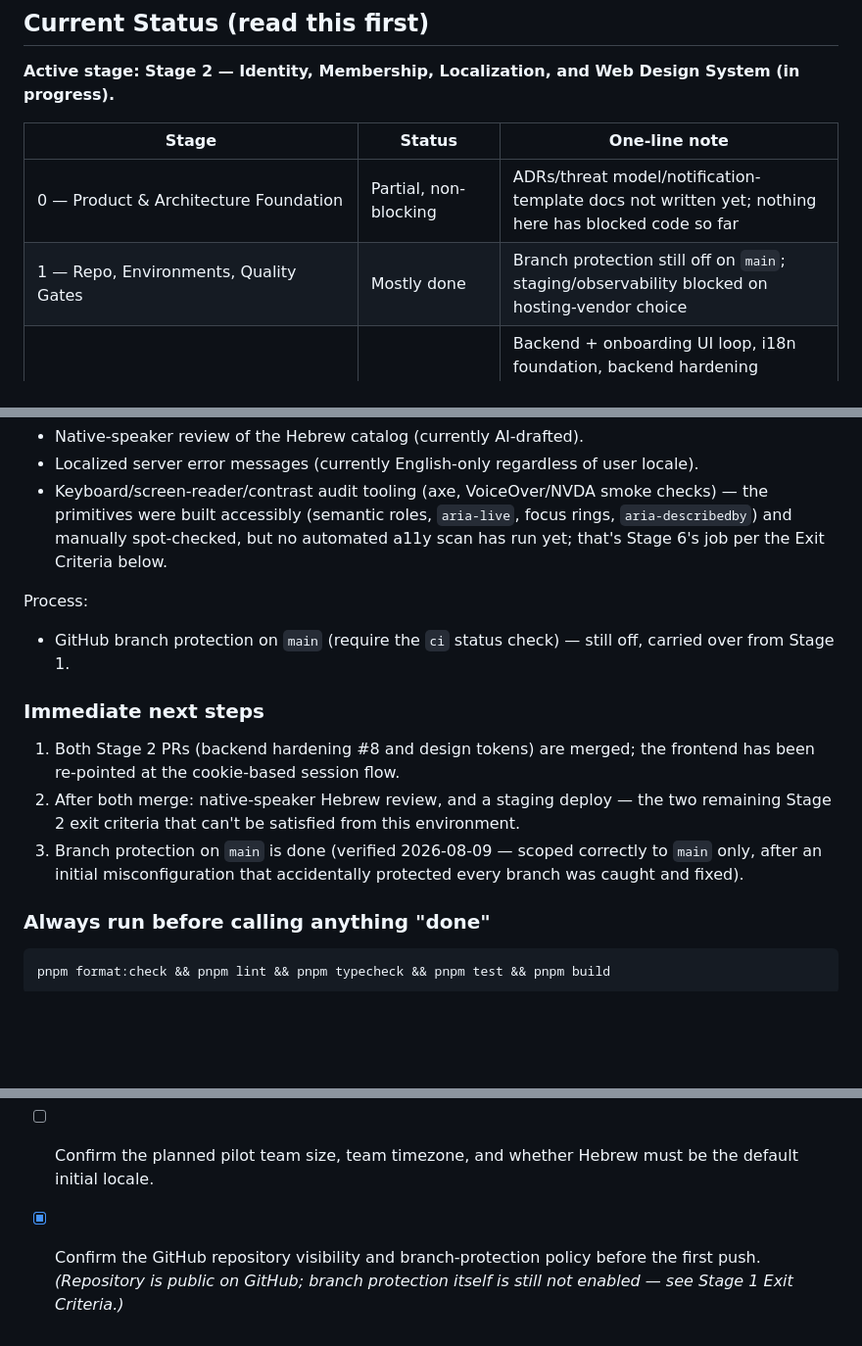
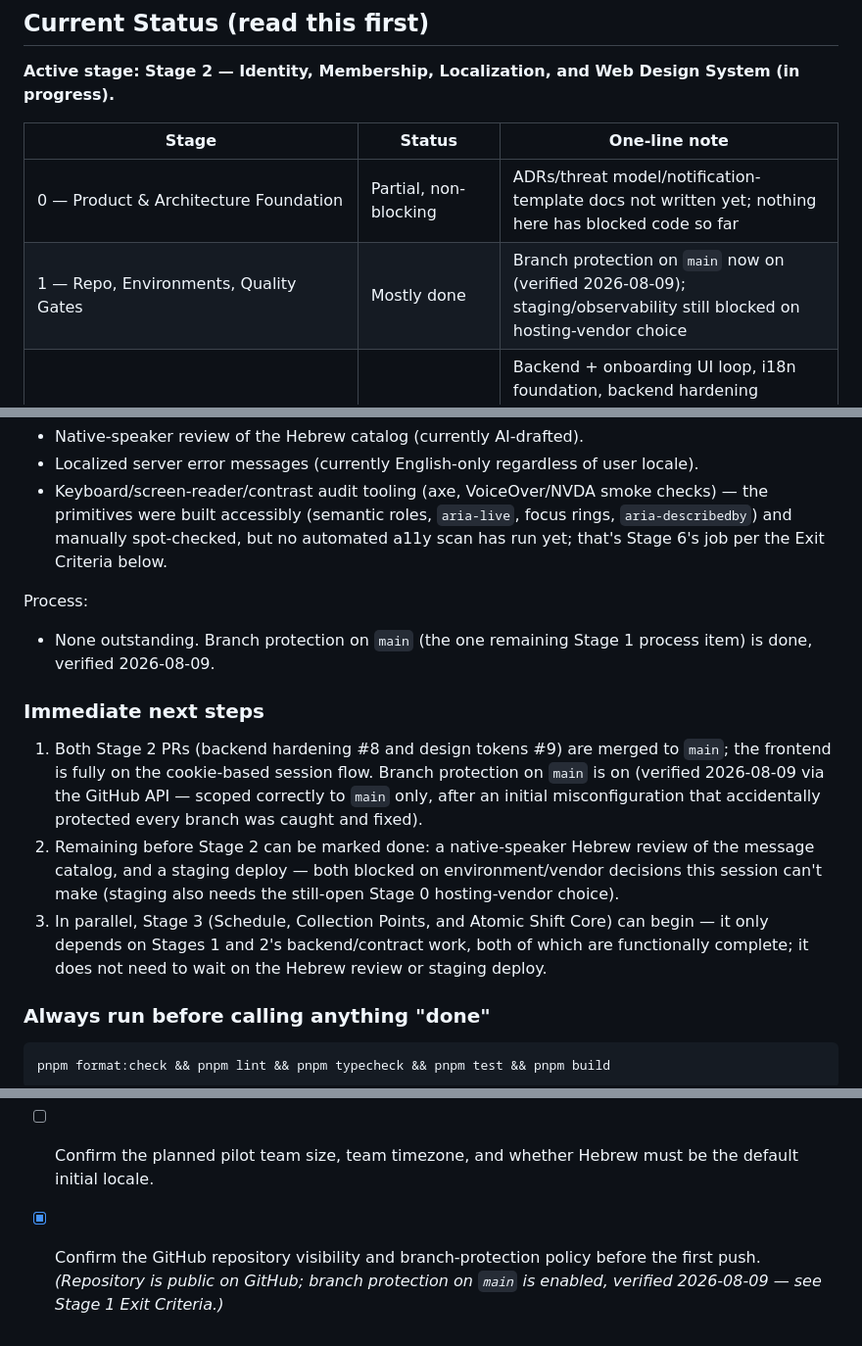
Before and after one commit to kazes5/soccer, a Markdown page: PLAN.md, 3 parts joined by grey strips. Shown at 98% size. Drawn GitHub-style; blank space fills up the shorter version.

Commit message:
Reconcile PLAN.md status: branch protection is on
Fix a self-contradiction where branch protection on `main` was recorded
as both verified-done and still-off in different sections; sync the
status table, Stage 2 gap list, and Stage 0 decisions checklist to the
already-verified state, and tighten the immediate-next-steps note.

Co-Authored-By: Claude Sonnet 5 <noreply@anthropic.com>

```diff
--- a/PLAN.md
+++ b/PLAN.md
@@ -11,7 +11,7 @@ Build a responsive, bilingual web application first for the high-frequency coord
 | Stage | Status | One-line note |
 |---|---|---|
 | 0 — Product & Architecture Foundation | Partial, non-blocking | ADRs/threat model/notification-template docs not written yet; nothing here has blocked code so far |
-| 1 — Repo, Environments, Quality Gates | Mostly done | Branch protection still off on `main`; staging/observability blocked on hosting-vendor choice |
+| 1 — Repo, Environments, Quality Gates | Mostly done | Branch protection on `main` now on (verified 2026-08-09); staging/observability still blocked on hosting-vendor choice |
 | **2 — Identity/Membership/i18n/Design** | **In progress** | Backend + onboarding UI loop, i18n foundation, backend hardening (cookies/CSRF, per-IP rate limit, member management, push-subscription table), and design tokens/accessible primitives all built and verified |
 | 3 — Schedule & Atomic Shift Core | Not started | |
 | 4 — Swap/Notification/Reminder/Escalation | Not started | |
@@ -44,13 +44,13 @@ Frontend:
 - Keyboard/screen-reader/contrast audit tooling (axe, VoiceOver/NVDA smoke checks) — the primitives were built accessibly (semantic roles, `aria-live`, focus rings, `aria-describedby`) and manually spot-checked, but no automated a11y scan has run yet; that's Stage 6's job per the Exit Criteria below.
 
 Process:
-- GitHub branch protection on `main` (require the `ci` status check) — still off, carried over from Stage 1.
+- None outstanding. Branch protection on `main` (the one remaining Stage 1 process item) is done, verified 2026-08-09.
 
 ### Immediate next steps
 
-1. Both Stage 2 PRs (backend hardening #8 and design tokens) are merged; the frontend has been re-pointed at the cookie-based session flow.
-2. After both merge: native-speaker Hebrew review, and a staging deploy — the two remaining Stage 2 exit criteria that can't be satisfied from this environment.
-3. Branch protection on `main` is done (verified 2026-08-09 — scoped correctly to `main` only, after an initial misconfiguration that accidentally protected every branch was caught and fixed).
+1. Both Stage 2 PRs (backend hardening #8 and design tokens #9) are merged to `main`; the frontend is fully on the cookie-based session flow. Branch protection on `main` is on (verified 2026-08-09 via the GitHub API — scoped correctly to `main` only, after an initial misconfiguration that accidentally protected every branch was caught and fixed).
+2. Remaining before Stage 2 can be marked done: a native-speaker Hebrew review of the message catalog, and a staging deploy — both blocked on environment/vendor decisions this session can't make (staging also needs the still-open Stage 0 hosting-vendor choice).
+3. In parallel, Stage 3 (Schedule, Collection Points, and Atomic Shift Core) can begin — it only depends on Stages 1 and 2's backend/contract work, both of which are functionally complete; it does not need to wait on the Hebrew review or staging deploy.
 
 ### Always run before calling anything "done"
 
@@ -448,4 +448,4 @@ Starts only after the web API and interaction patterns are stable. It must reuse
 - [ ] Confirm hosting and managed-service vendors, budget limits, and data residency expectations before provisioning production accounts.
 - [ ] Confirm whether web push plus in-app alerts is sufficient for the pilot or whether SMS is mandatory for urgent coverage on day one.
 - [ ] Confirm the planned pilot team size, team timezone, and whether Hebrew must be the default initial locale.
-- [x] Confirm the GitHub repository visibility and branch-protection policy before the first push. *(Repository is public on GitHub; branch protection itself is still not enabled — see Stage 1 Exit Criteria.)*
+- [x] Confirm the GitHub repository visibility and branch-protection policy before the first push. *(Repository is public on GitHub; branch protection on `main` is enabled, verified 2026-08-09 — see Stage 1 Exit Criteria.)*
```
